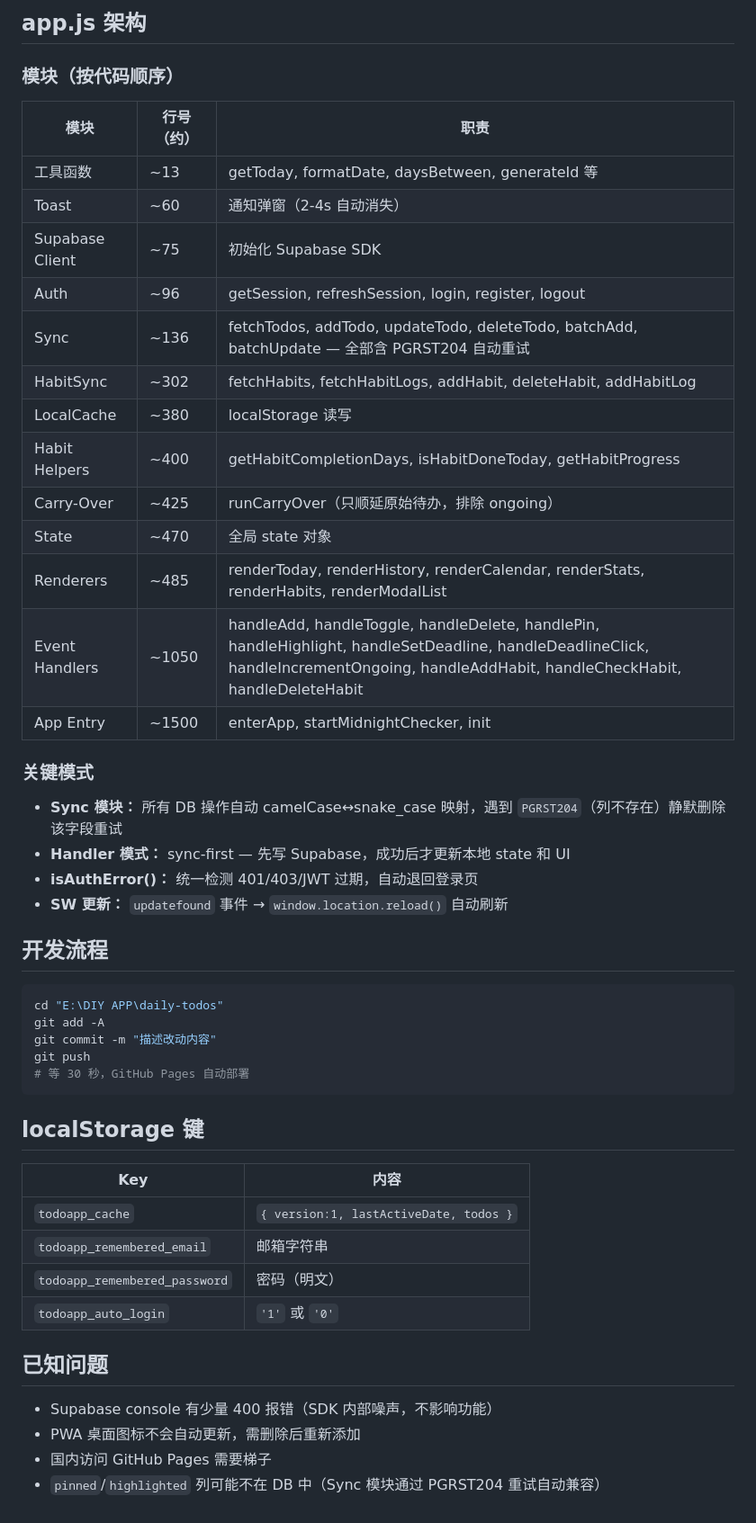
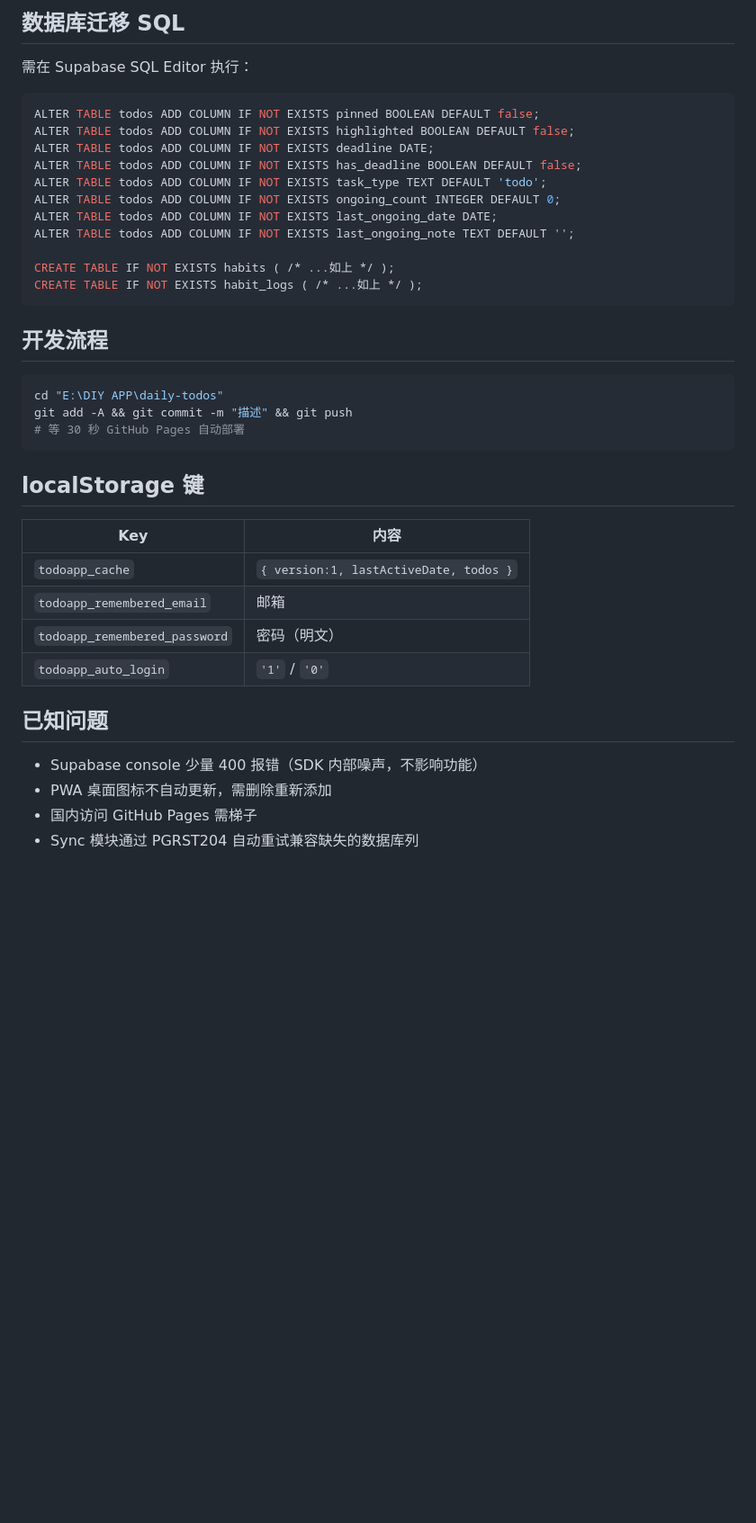
Before and after one commit to Star-sailing/daily-todos, a Markdown page: PROJECT_INTRO.md, the part around one of its changes. Shown at 90% size. GitHub-like rendering; blank space fills up the shorter version.

````diff
--- a/PROJECT_INTRO.md
+++ b/PROJECT_INTRO.md
@@ -69,48 +70,37 @@ daily-todos/
 
-## app.js 架构
+## 数据库迁移 SQL
+需在 Supabase SQL Editor 执行：
+```sql
+ALTER TABLE todos ADD COLUMN IF NOT EXISTS pinned BOOLEAN DEFAULT false;
+ALTER TABLE todos ADD COLUMN IF NOT EXISTS highlighted BOOLEAN DEFAULT false;
+ALTER TABLE todos ADD COLUMN IF NOT EXISTS deadline DATE;
+ALTER TABLE todos ADD COLUMN IF NOT EXISTS has_deadline BOOLEAN DEFAULT false;
+ALTER TABLE todos ADD COLUMN IF NOT EXISTS task_type TEXT DEFAULT 'todo';
+ALTER TABLE todos ADD COLUMN IF NOT EXISTS ongoing_count INTEGER DEFAULT 0;
+ALTER TABLE todos ADD COLUMN IF NOT EXISTS last_ongoing_date DATE;
+ALTER TABLE todos ADD COLUMN IF NOT EXISTS last_ongoing_note TEXT DEFAULT '';
 
-### 模块（按代码顺序）
-| 模块 | 行号（约） | 职责 |
-|------|-----------|------|
-| 工具函数 | ~13 | getToday, formatDate, daysBetween, generateId 等 |
-| Toast | ~60 | 通知弹窗（2-4s 自动消失） |
-| Supabase Client | ~75 | 初始化 Supabase SDK |
-| Auth | ~96 | getSession, refreshSession, login, register, logout |
-| Sync | ~136 | fetchTodos, addTodo, updateTodo, deleteTodo, batchAdd, batchUpdate — 全部含 PGRST204 自动重试 |
-| HabitSync | ~302 | fetchHabits, fetchHabitLogs, addHabit, deleteHabit, addHabitLog |
-| LocalCache | ~380 | localStorage 读写 |
-| Habit Helpers | ~400 | getHabitCompletionDays, isHabitDoneToday, getHabitProgress |
-| Carry-Over | ~425 | runCarryOver（只顺延原始待办，排除 ongoing） |
-| State | ~470 | 全局 state 对象 |
-| Renderers | ~485 | renderToday, renderHistory, renderCalendar, renderStats, renderHabits, renderModalList |
-| Event Handlers | ~1050 | handleAdd, handleToggle, handleDelete, handlePin, handleHighlight, handleSetDeadline, handleDeadlineClick, handleIncrementOngoing, handleAddHabit, handleCheckHabit, handleDeleteHabit |
-| App Entry | ~1500 | enterApp, startMidnightChecker, init |
-
-### 关键模式
-- **Sync 模块：** 所有 DB 操作自动 camelCase↔snake_case 映射，遇到 `PGRST204`（列不存在）静默删除该字段重试
-- **Handler 模式：** sync-first — 先写 Supabase，成功后才更新本地 state 和 UI
-- **isAuthError()：** 统一检测 401/403/JWT 过期，自动退回登录页
-- **SW 更新：** `updatefound` 事件 → `window.location.reload()` 自动刷新
+CREATE TABLE IF NOT EXISTS habits ( /* ...如上 */ );
+CREATE TABLE IF NOT EXISTS habit_logs ( /* ...如上 */ );
+```
 
 ## 开发流程
 ```bash
 cd "E:\DIY APP\daily-todos"
-git add -A
-git commit -m "描述改动内容"
-git push
-# 等 30 秒，GitHub Pages 自动部署
+git add -A && git commit -m "描述" && git push
+# 等 30 秒 GitHub Pages 自动部署
 ```
 
 ## localStorage 键
 | Key | 内容 |
 |-----|------|
 | `todoapp_cache` | `{ version:1, lastActiveDate, todos }` |
-| `todoapp_remembered_email` | 邮箱字符串 |
+| `todoapp_remembered_email` | 邮箱 |
 | `todoapp_remembered_password` | 密码（明文） |
-| `todoapp_auto_login` | `'1'` 或 `'0'` |
+| `todoapp_auto_login` | `'1'` / `'0'` |
 
 ## 已知问题
-- Supabase console 有少量 400 报错（SDK 内部噪声，不影响功能）
-- PWA 桌面图标不会自动更新，需删除后重新添加
-- 国内访问 GitHub Pages 需要梯子
-- `pinned`/`highlighted` 列可能不在 DB 中（Sync 模块通过 PGRST204 重试自动兼容）
+- Supabase console 少量 400 报错（SDK 内部噪声，不影响功能）
+- PWA 桌面图标不自动更新，需删除重新添加
+- 国内访问 GitHub Pages 需梯子
+- Sync 模块通过 PGRST204 自动重试兼容缺失的数据库列
````
Also changed, not shown: other parts of PROJECT_INTRO.md (+30 -29 lines).
